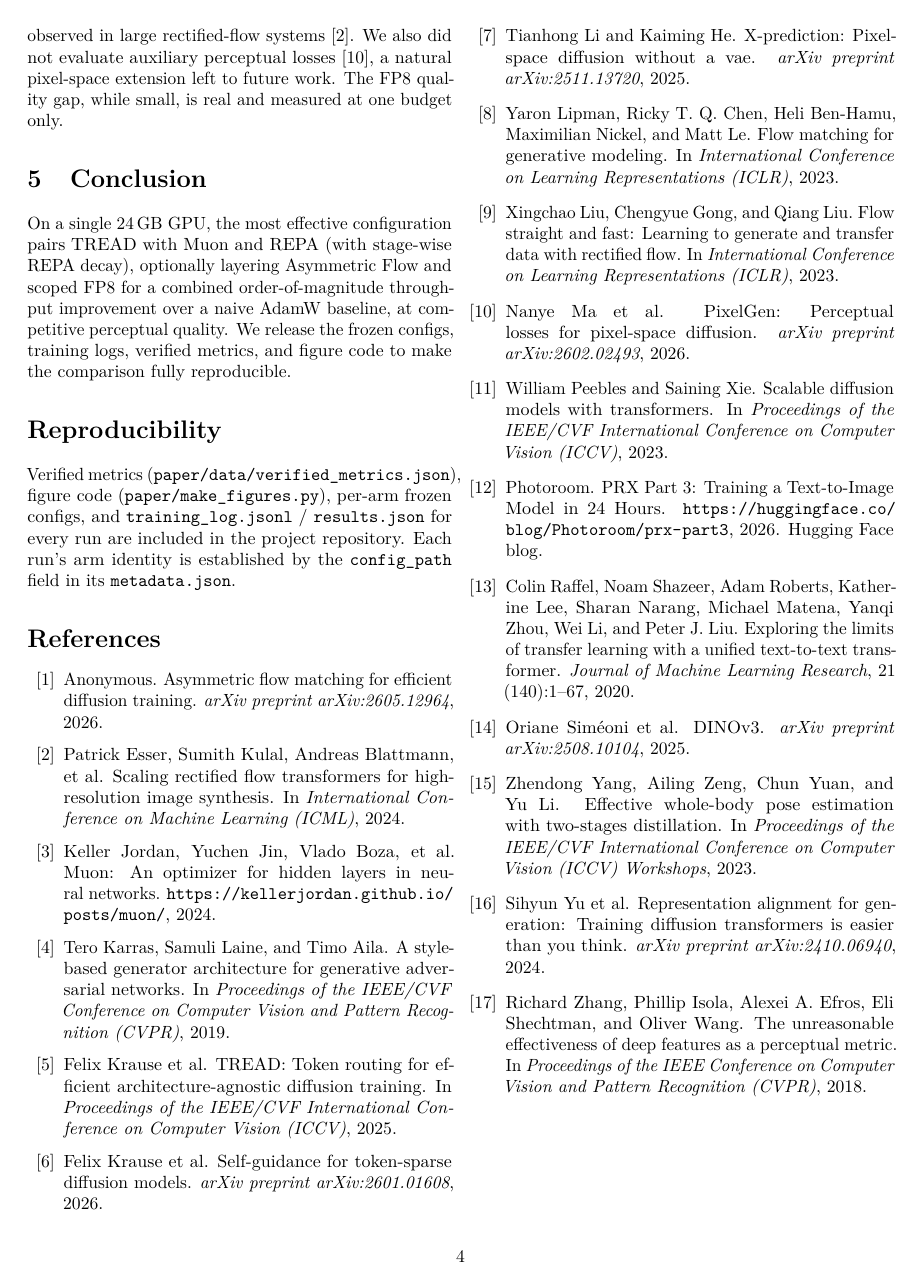
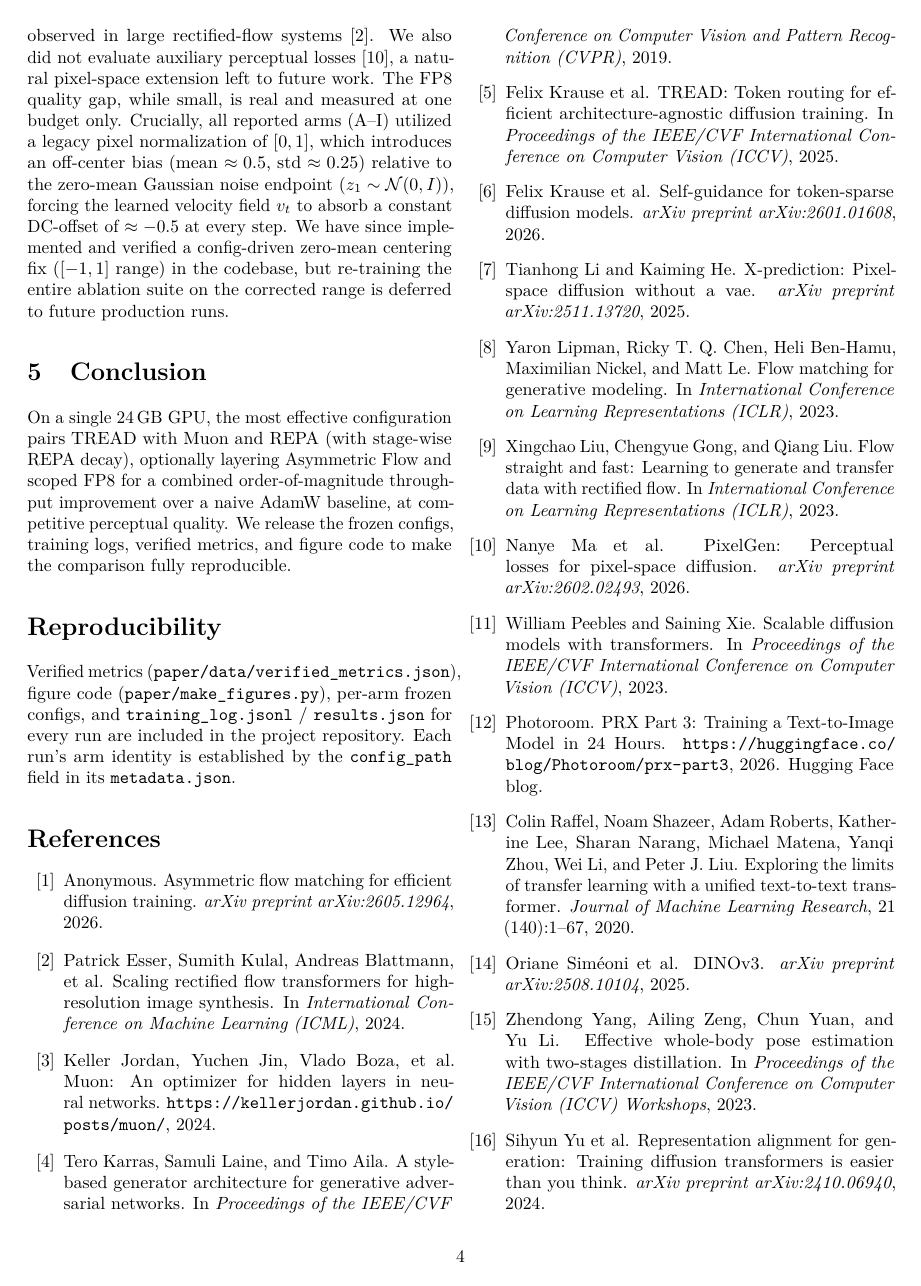
Before and after one commit to timlawrenz/prx-tg, a LaTeX paper (paper/prx-tg-ablation.tex): page 4 of 4 before the commit and page 4 of 5 after it. Compiled offline with pdfLaTeX.

Commit message:
Update paper with Issue #5a pixel-normalization limitations caveat
- Formally document legacy [0,1] normalization bias as a limitation in Discussion
- Quantify the mean (0.5) and DC velocity target offset (-0.5) mathematically
- Re-compile paper PDF

```diff
--- a/paper/prx-tg-ablation.tex
+++ b/paper/prx-tg-ablation.tex
@@ -263,6 +263,13 @@ may shift at larger scale, as observed in large rectified-flow
 systems~\citep{esser2024sd3}. We also did not evaluate auxiliary perceptual
 losses~\citep{ma2026pixelgen}, a natural pixel-space extension left to future
 work. The FP8 quality gap, while small, is real and measured at one budget only.
+Crucially, all reported arms (A--I) utilized a legacy pixel normalization of
+$[0,1]$, which introduces an off-center bias (mean $\approx 0.5$, std $\approx 0.25$)
+relative to the zero-mean Gaussian noise endpoint ($z_1 \sim \mathcal{N}(0, I)$),
+forcing the learned velocity field $v_t$ to absorb a constant DC-offset of
+$\approx -0.5$ at every step. We have since implemented and verified a config-driven
+zero-mean centering fix ($[-1, 1]$ range) in the codebase, but re-training the entire
+ablation suite on the corrected range is deferred to future production runs.
 
 \section{Conclusion}
 On a single 24\,GB GPU, the most effective configuration pairs TREAD with Muon
```
Also changed, not shown: paper/prx-tg-ablation.pdf.
